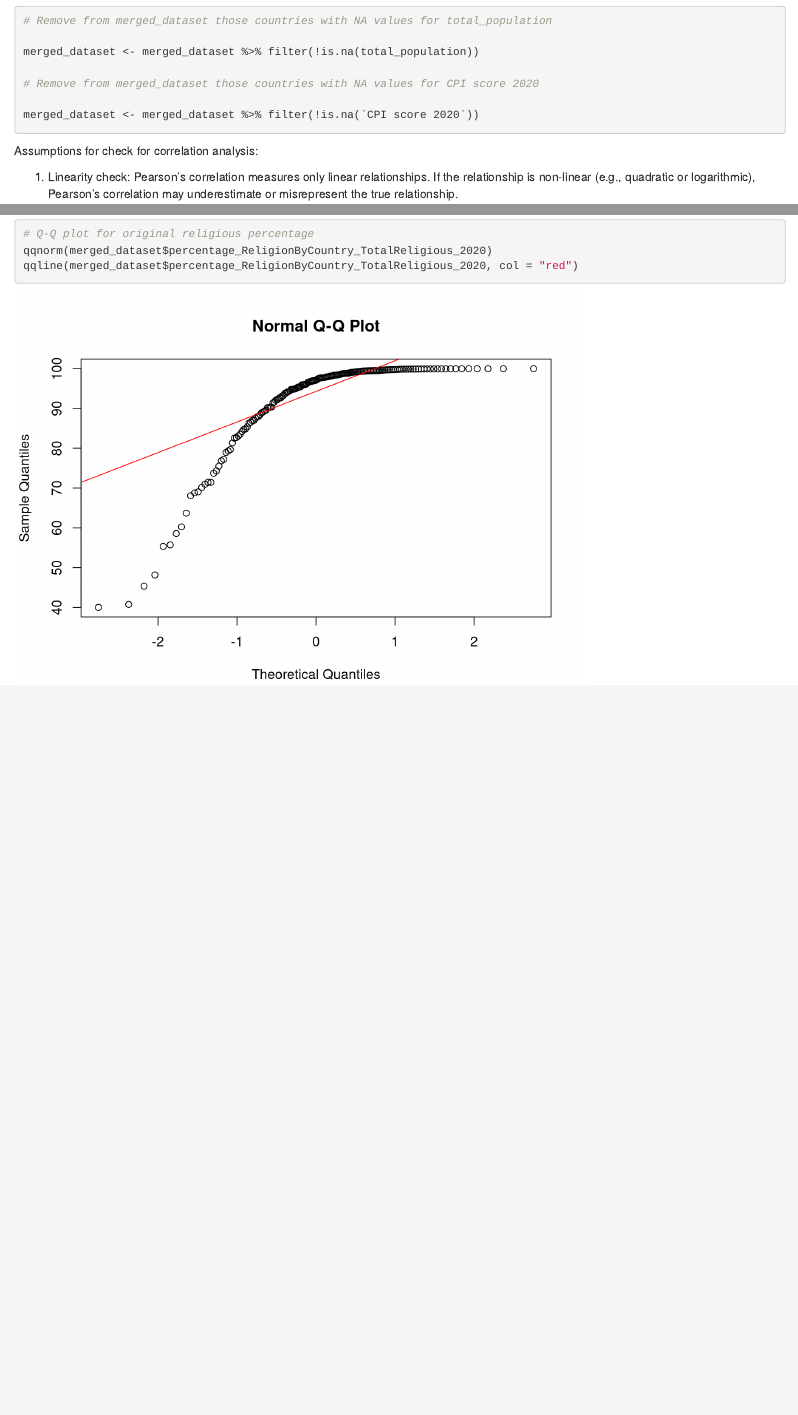
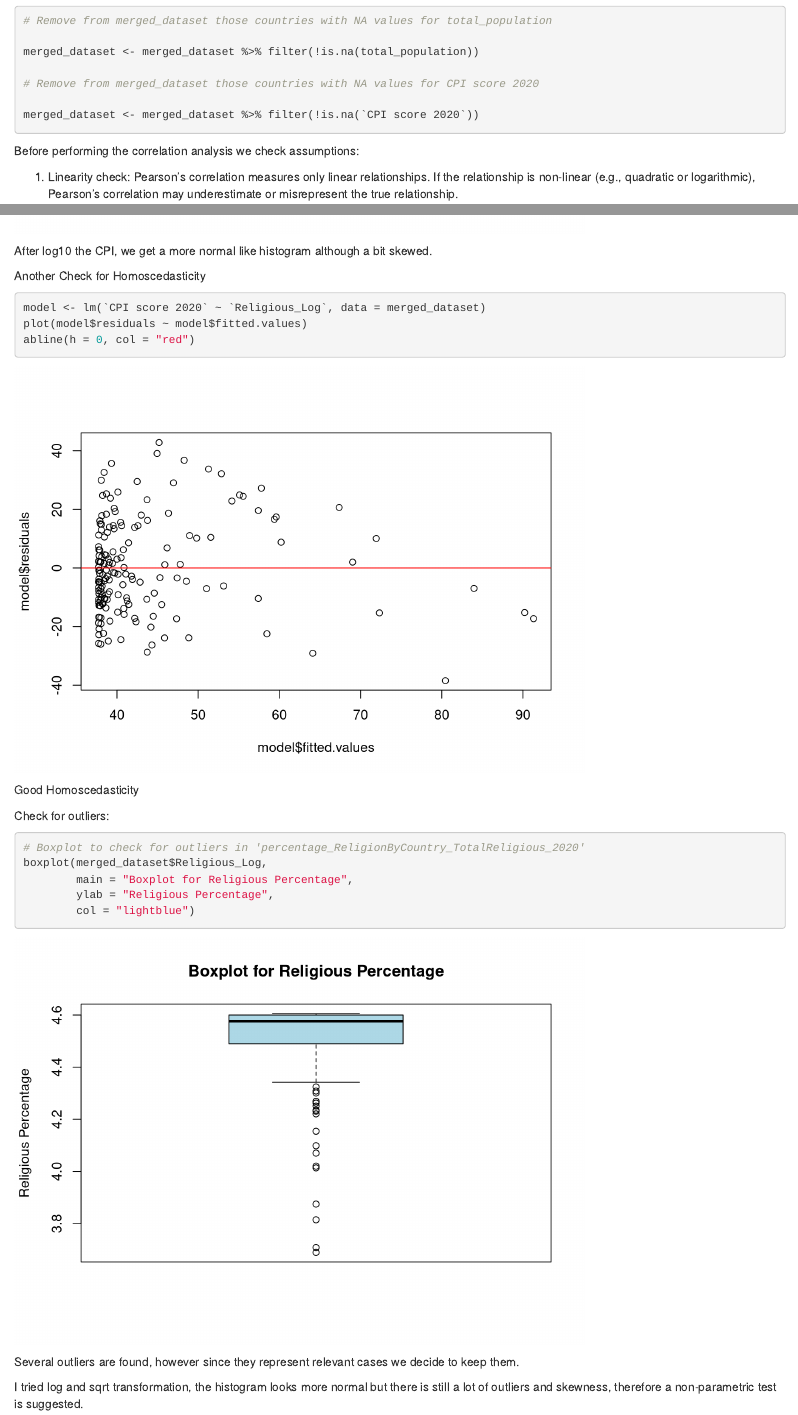
Before and after one commit to Omeostasi/Assignment3_DataScience, an R Markdown document (trying to merge datasets.Rmd): the page in a window 1100 px wide, from 2630 px down, and a second part further down, joined at a grey line. Rendered offline with R 4.5, knitr and Pandoc, with nearby package versions.

Commit message:
Added other tests to check for other asumption, conclusion: we really need to use non-parametric tests.

````diff
--- a/trying to merge datasets.Rmd
+++ b/trying to merge datasets.Rmd
@@ -115,7 +115,7 @@ merged_dataset <- merged_dataset %>% filter(!is.na(`CPI score 2020`))
 
 
 
-Assumptions for check for correlation analysis:
+Before performing the correlation analysis we check assumptions:
 
 1. Linearity check: Pearson’s correlation measures only linear relationships. If the relationship is non-linear (e.g., quadratic or logarithmic), Pearson’s correlation may underestimate or misrepresent the true relationship.
 
@@ -163,7 +163,36 @@ qqnorm(merged_dataset$`CPI score 2020`)
 qqline(merged_dataset$`CPI score 2020`, col = "red")
 
 # Q-Q plot for original religious percentage
-qqnorm(merged_dataset$percentage_ReligionByCountry_TotalReligious_2020)
-qqline(merged_dataset$percentage_ReligionByCountry_TotalReligious_2020, col = "red")
+qqnorm(merged_dataset$Religious_Log)
+qqline(merged_dataset$Religious_Log, col = "red")
 
 ```
+
+After log10 the CPI, we get a more normal like histogram although a bit skewed.
+
+
+Another Check for Homoscedasticity
+```{r}
+
+model <- lm(`CPI score 2020` ~ `Religious_Log`, data = merged_dataset)
+plot(model$residuals ~ model$fitted.values)
+abline(h = 0, col = "red")
+
+```
+Good Homoscedasticity
+
+Check for outliers:
+
+```{r}
+# Boxplot to check for outliers in 'percentage_ReligionByCountry_TotalReligious_2020'
+boxplot(merged_dataset$Religious_Log,
+        main = "Boxplot for Religious Percentage",
+        ylab = "Religious Percentage",
+        col = "lightblue")
+
+```
+
+Several outliers are found, however since they represent relevant cases we decide to keep them.
+
+
+I tried log and sqrt transformation, the histogram looks more normal but there is still a lot of outliers and skewness, therefore a non-parametric test is suggested.
````
Also changed, not shown: trying to merge datasets.Rmd (2 more changed lines).
